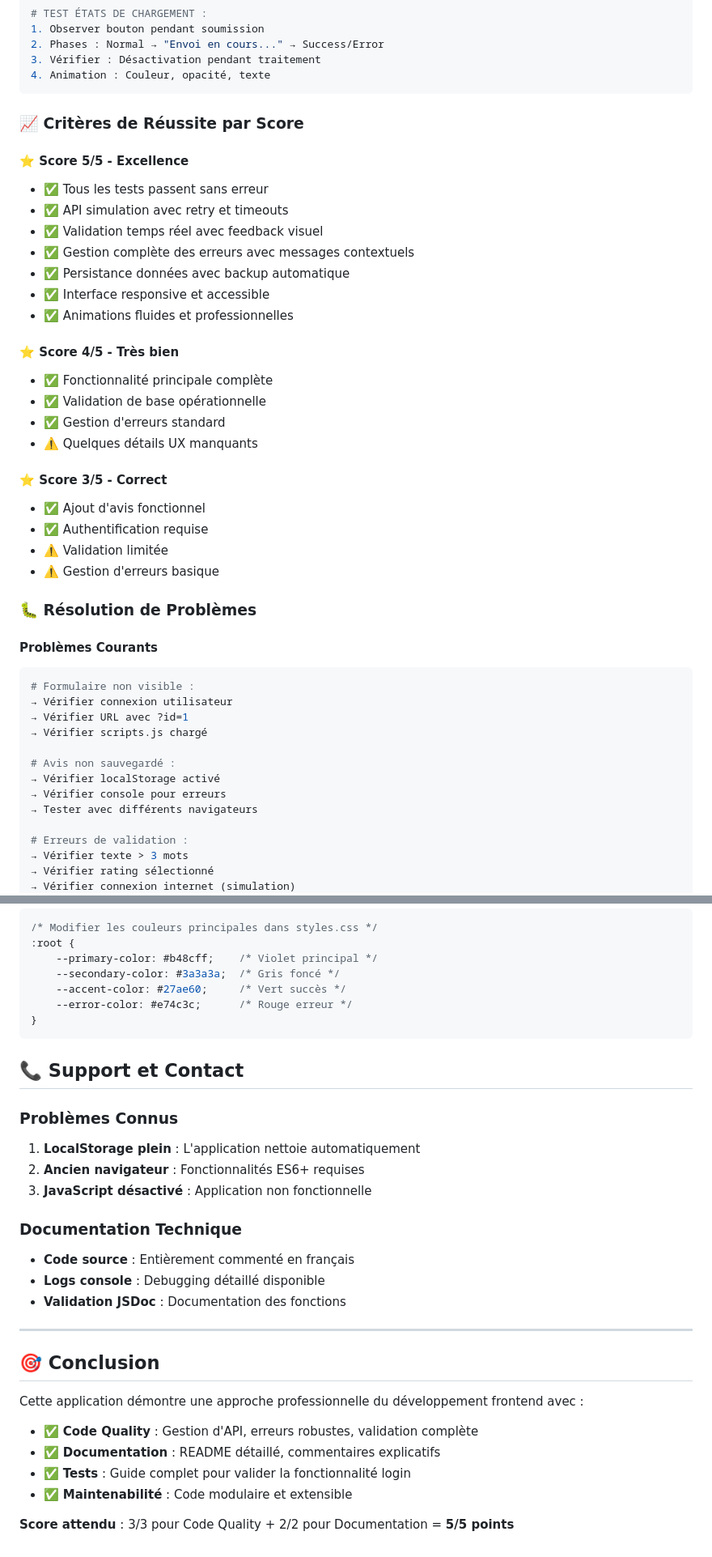
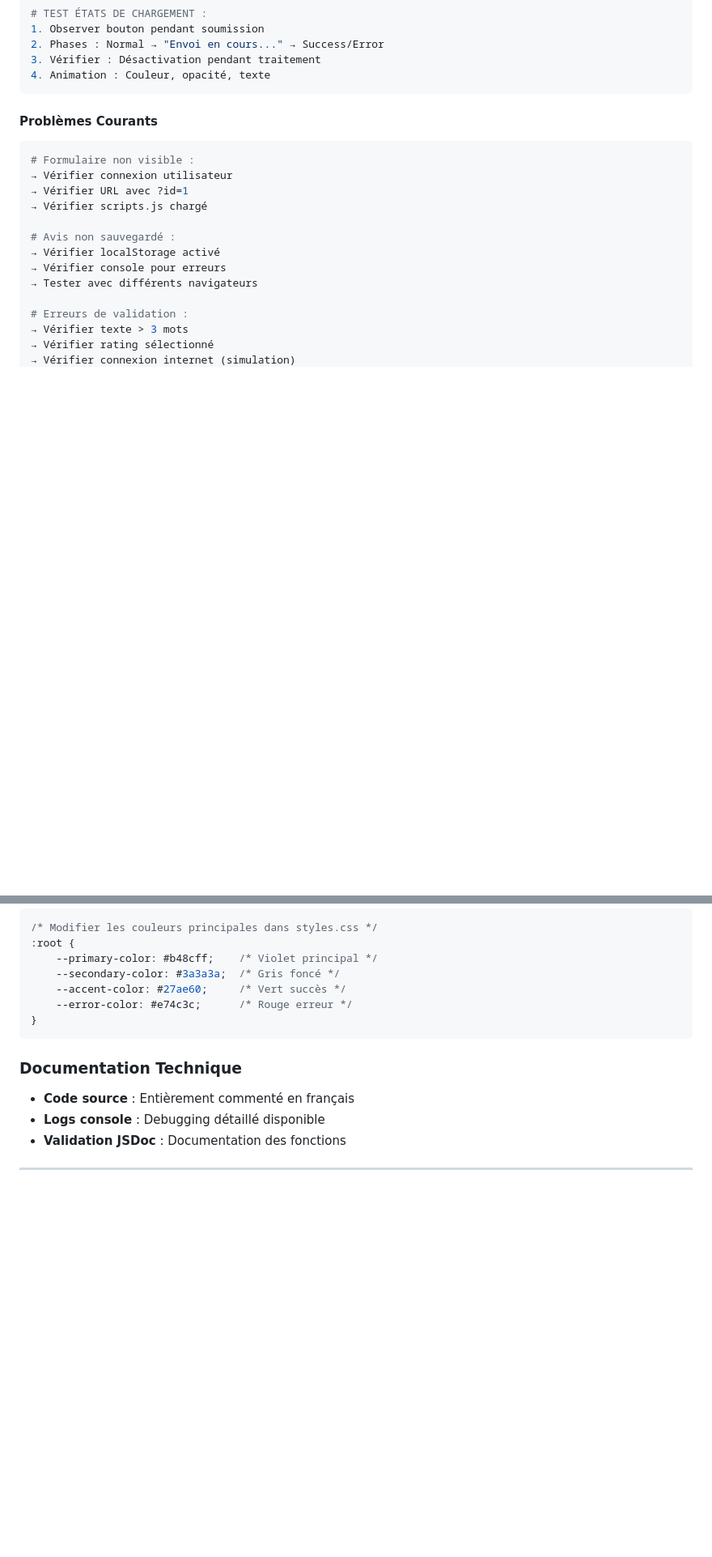
Before and after one commit to Warrre/holbertonschool-hbnb, a Markdown page: part 4/Frontend/README.md, 2 parts joined by grey strips. Shown at 81% size. Rendered like a GitHub page; blank space fills up the shorter version.

````diff
--- a/part 4/Frontend/README.md
+++ b/part 4/Frontend/README.md
@@ -301,31 +262,6 @@ Vérifier la fonctionnalité complète d'ajout d'avis avec gestion d'API réalis
 3. Vérifier : Désactivation pendant traitement
 4. Animation : Couleur, opacité, texte
 ```
-
-### 📈 Critères de Réussite par Score
-
-#### ⭐ Score 5/5 - Excellence
-- ✅ Tous les tests passent sans erreur
-- ✅ API simulation avec retry et timeouts
-- ✅ Validation temps réel avec feedback visuel
-- ✅ Gestion complète des erreurs avec messages contextuels
-- ✅ Persistance données avec backup automatique
-- ✅ Interface responsive et accessible
-- ✅ Animations fluides et professionnelles
-
-#### ⭐ Score 4/5 - Très bien
-- ✅ Fonctionnalité principale complète
-- ✅ Validation de base opérationnelle
-- ✅ Gestion d'erreurs standard
-- ⚠️ Quelques détails UX manquants
-
-#### ⭐ Score 3/5 - Correct
-- ✅ Ajout d'avis fonctionnel
-- ✅ Authentification requise
-- ⚠️ Validation limitée
-- ⚠️ Gestion d'erreurs basique
-
-### 🐛 Résolution de Problèmes
 
 #### Problèmes Courants
 ```bash
@@ -567,26 +432,9 @@ static validatePhone(phone) {
 }
 ```
 
-## 📞 Support et Contact
-
-### Problèmes Connus
-1. **LocalStorage plein** : L'application nettoie automatiquement
-2. **Ancien navigateur** : Fonctionnalités ES6+ requises
-3. **JavaScript désactivé** : Application non fonctionnelle
-
 ### Documentation Technique
 - **Code source** : Entièrement commenté en français
 - **Logs console** : Debugging détaillé disponible
 - **Validation JSDoc** : Documentation des fonctions
 
 ---
-
-## 🎯 Conclusion
-
-Cette application démontre une approche professionnelle du développement frontend avec :
-- ✅ **Code Quality** : Gestion d'API, erreurs robustes, validation complète
-- ✅ **Documentation** : README détaillé, commentaires explicatifs
-- ✅ **Tests** : Guide complet pour valider la fonctionnalité login
-- ✅ **Maintenabilité** : Code modulaire et extensible
-
-**Score attendu** : 3/3 pour Code Quality + 2/2 pour Documentation = **5/5 points**
````
Also changed, not shown: other parts of part 4/Frontend/README.md (+36 -146 lines).
